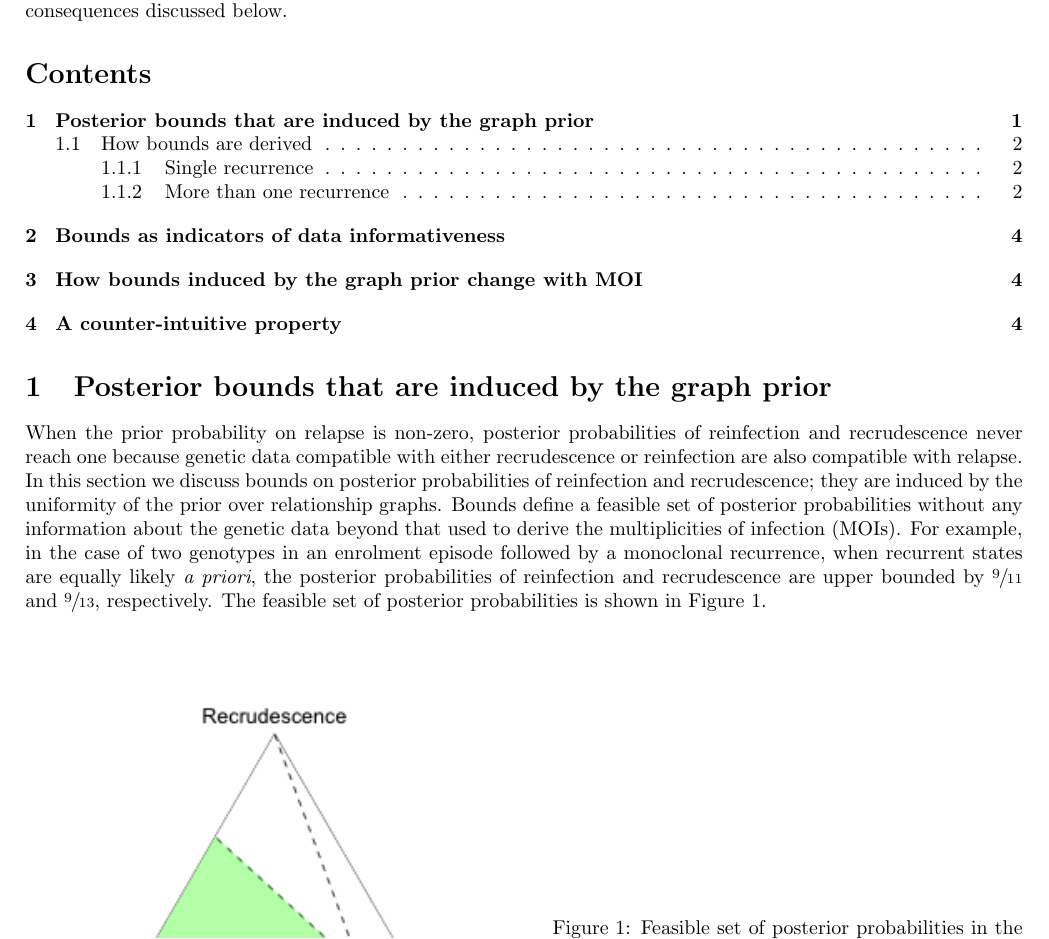
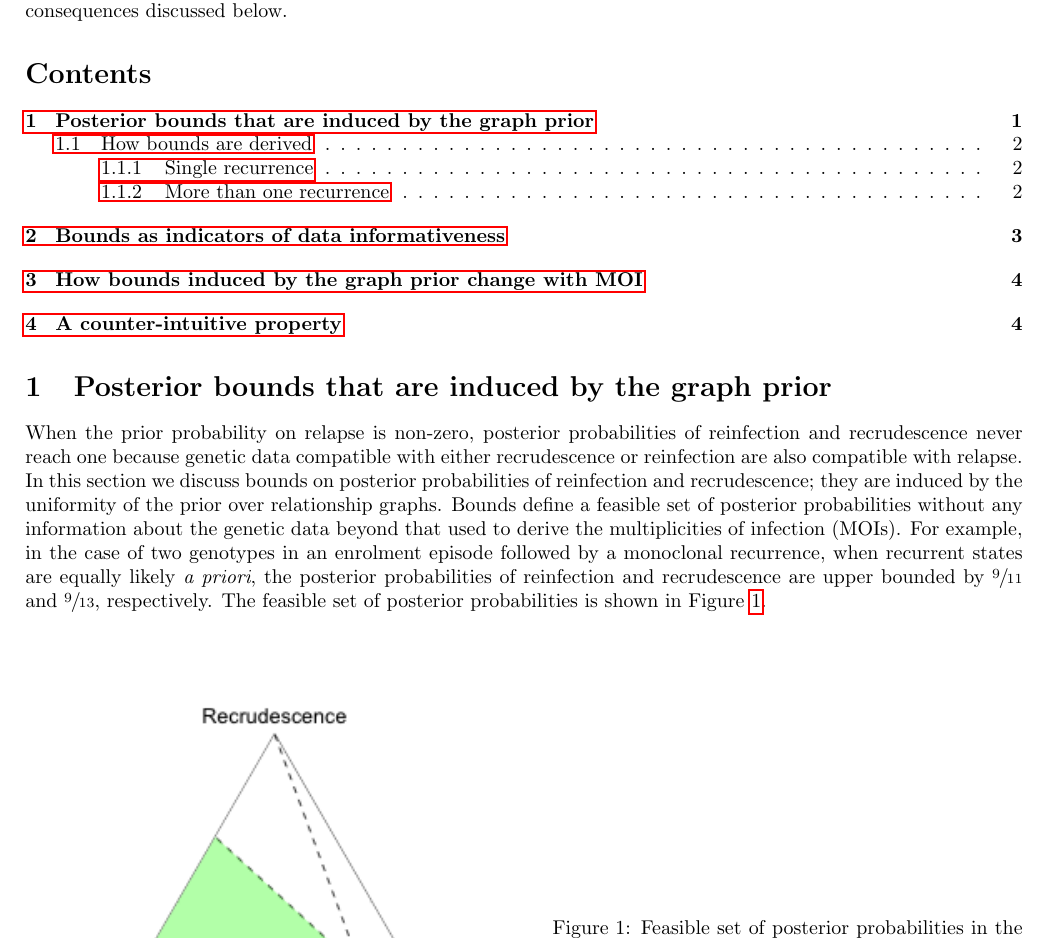
Before and after one commit to aimeertaylor/Pv3Rs, a LaTeX document (vignettes/understand-graph-prior.ltx): part of page 1 of 5, cut so that both start at the same text. Compiled offline with pdfLaTeX.

Commit message:
Fix broken hrefs

```diff
--- a/vignettes/understand-graph-prior.ltx
+++ b/vignettes/understand-graph-prior.ltx
@@ -17,6 +17,7 @@
 \usepackage{pv3rs} % For notation
 \usepackage{subcaption} % For subfigure
 \usepackage{sidecap} % For side captions
+\usepackage{hyperref} % To link to Understand posterior estimates
 
 
 \newcommand\headercell[1]{% for first row of table
```
Also changed, not shown: vignettes/understand-graph-prior.ltx (3 more changed lines), 2 other files.
